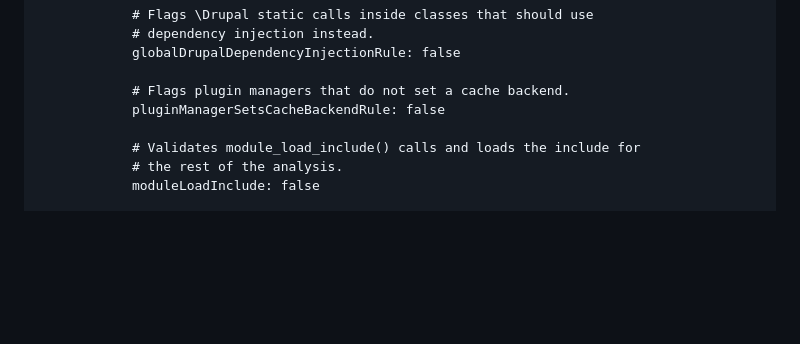
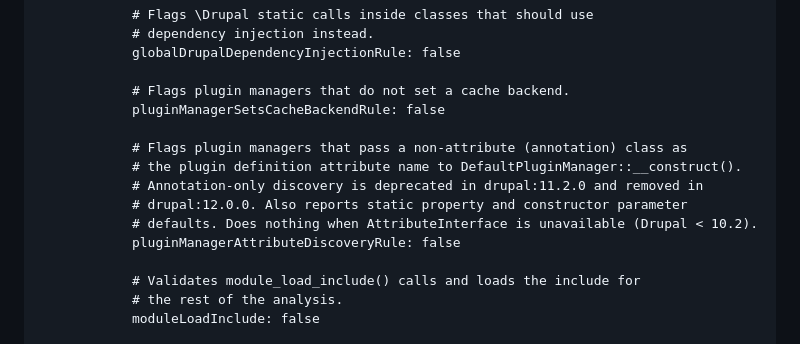
Before and after one commit to mglaman/phpstan-drupal, a Markdown page: README.md, the part around the change. GitHub-like rendering; blank space fills up the shorter version.

Commit message:
Document the pluginManagerAttributeDiscoveryRule parameter

```diff
--- a/README.md
+++ b/README.md
@@ -163,6 +163,13 @@ parameters:
 
             # Flags plugin managers that do not set a cache backend.
             pluginManagerSetsCacheBackendRule: false
+
+            # Flags plugin managers that pass a non-attribute (annotation) class as
+            # the plugin definition attribute name to DefaultPluginManager::__construct().
+            # Annotation-only discovery is deprecated in drupal:11.2.0 and removed in
+            # drupal:12.0.0. Also reports static property and constructor parameter
+            # defaults. Does nothing when AttributeInterface is unavailable (Drupal < 10.2).
+            pluginManagerAttributeDiscoveryRule: false
 
             # Validates module_load_include() calls and loads the include for
             # the rest of the analysis.
```
